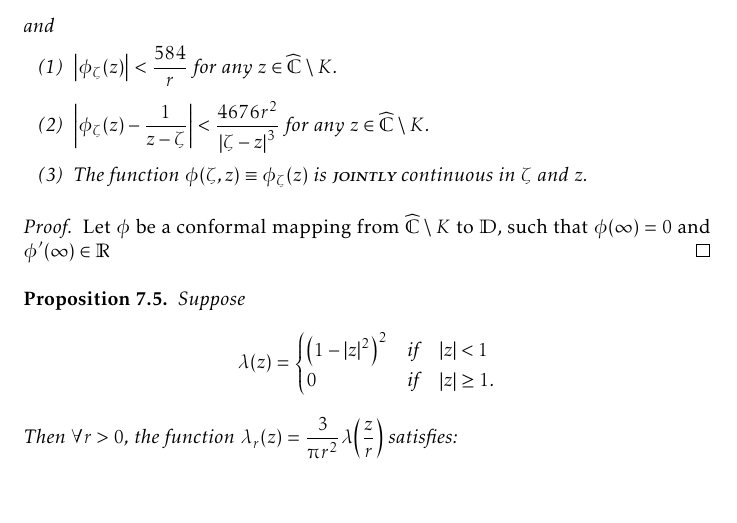
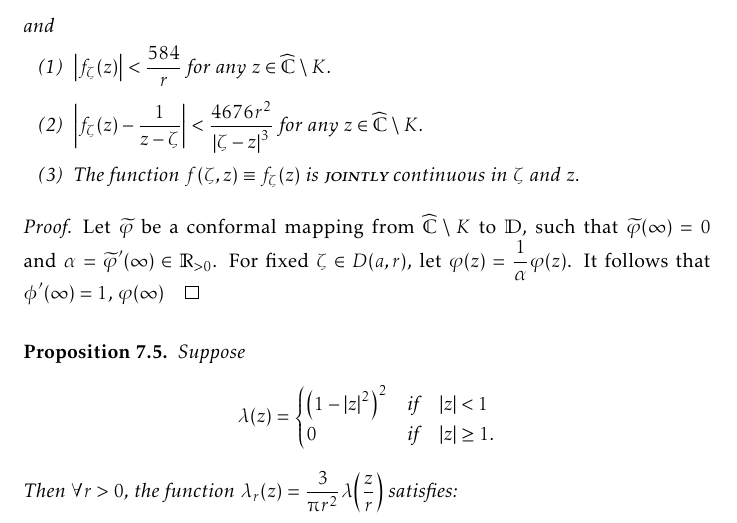
Before and after one commit to slipperking/complex-analysis-latex, a LaTeX document (main.tex): part of page 168 of 188, cut so that both start at the same text, the shorter picture padded with empty space. Compiled offline with pdfLaTeX.

Commit message:
overleaf_to_git (Mon Sep 15 10:15:10 2025 -0700): update main.tex from r21499 to r21502

```diff
--- a/main.tex
+++ b/main.tex
@@ -3810,11 +3810,11 @@ Let \(z=f^{-1}(w)\). Then we have
     \begin{enumerate}
-        \item \(\abs{\phi_\zeta(z)}<\frac{584}{r}\) for any \(z\in\extcomplex\setminus K\).
-        \item \(\abs{\phi_\zeta(z)-\frac{1}{z-\zeta}}<\frac{4676r^2}{\abs{\zeta-z}^3}\) for any \(z\in\extcomplex\setminus K\).
-        \item The function \(\phi(\zeta,z)\equiv\phi_\zeta(z)\) is \textscsl{jointly} continuous in \(\zeta\) and \(z\).
+        \item \(\abs{f_\zeta(z)}<\frac{584}{r}\) for any \(z\in\extcomplex\setminus K\).
+        \item \(\abs{f_\zeta(z)-\frac{1}{z-\zeta}}<\frac{4676r^2}{\abs{\zeta-z}^3}\) for any \(z\in\extcomplex\setminus K\).
+        \item The function \(f(\zeta,z)\equiv f_\zeta(z)\) is \textscsl{jointly} continuous in \(\zeta\) and \(z\).
     \end{enumerate}
 \end{proposition}
 \begin{proof}
-    Let \(\phi\) be a conformal mapping from \(\extcomplex\setminus K\) to \(\mathbb{D}\), such that \(\phi(\infty)=0\) and \(\phi'(\infty)\in\mathbb{R}\)
+    Let \(\widetilde{\varphi}\) be a conformal mapping from \(\extcomplex\setminus K\) to \(\mathbb{D}\), such that \(\widetilde{\varphi}(\infty)=0\) and \(\alpha=\widetilde{\varphi}'(\infty)\in\mathbb{R}_{>0}\). For fixed \(\zeta\in D\qty(a,r)\), let \(\varphi(z)=\frac{1}{\alpha}\varphi(z)\). It follows that \(\phi'(\infty)=1\), \(\varphi(\infty)
 \end{proof}
 \begin{proposition}\label{prop:diracdeltaapproximation}
     Suppose \[\lambda(z)=
```
Also changed, not shown: main.tex (2 more changed lines).
